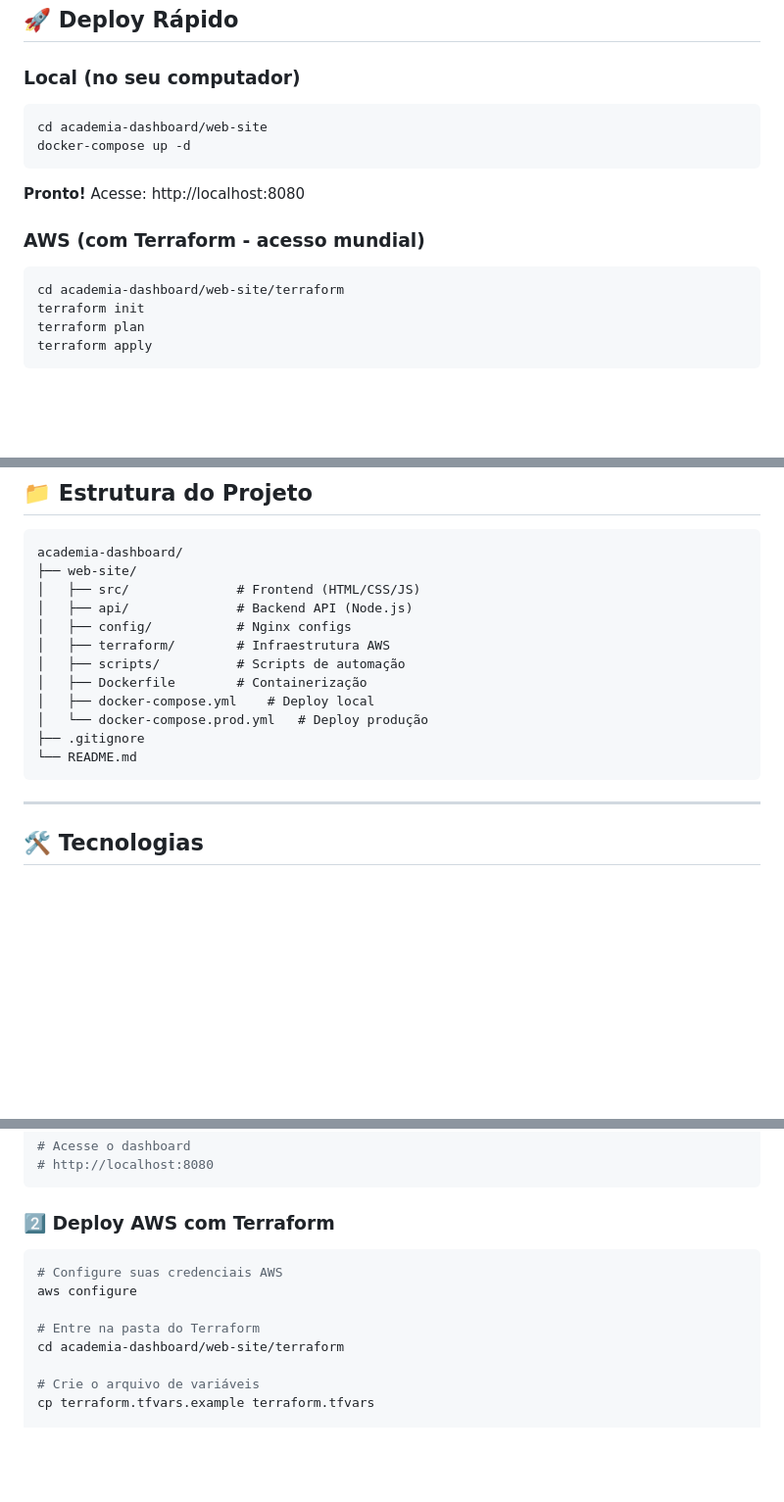
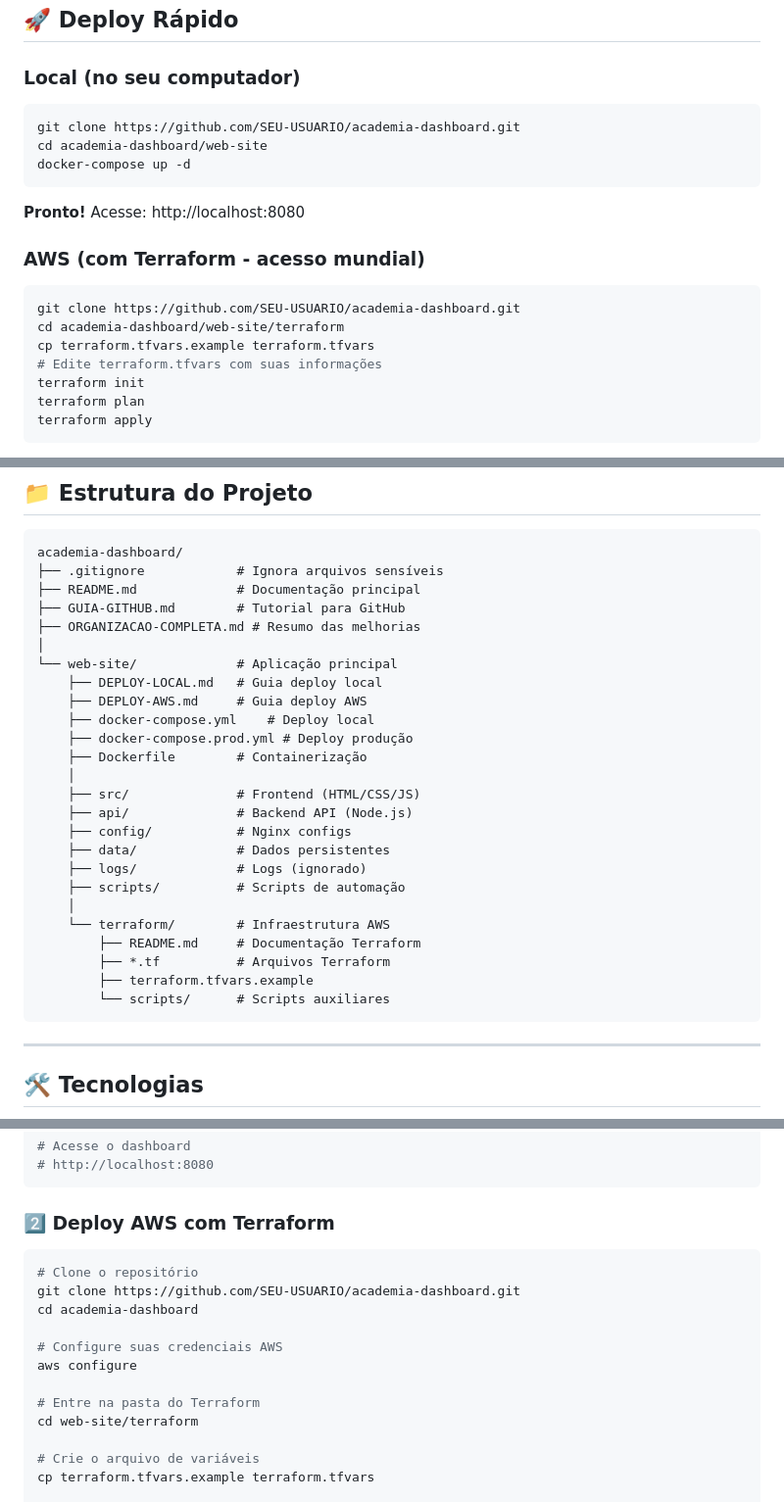
Before and after one commit to DavidMenezess/academia-dashboard, a Markdown page: README.md, 3 parts joined by grey strips. Shown: that part at 98% size. Drawn GitHub-style; blank space fills up the shorter version.

````diff
--- a/README.md
+++ b/README.md
@@ -11,6 +11,7 @@ Dashboard moderno para gestão de academias com upload de dados via Excel/CSV e
 ### **Local (no seu computador)**
 
 ```bash
+git clone https://github.com/SEU-USUARIO/academia-dashboard.git
 cd academia-dashboard/web-site
 docker-compose up -d
 ```
@@ -19,7 +20,10 @@ docker-compose up -d
 ### **AWS (com Terraform - acesso mundial)**
 
 ```bash
+git clone https://github.com/SEU-USUARIO/academia-dashboard.git
 cd academia-dashboard/web-site/terraform
+cp terraform.tfvars.example terraform.tfvars
+# Edite terraform.tfvars com suas informações
 terraform init
 terraform plan
 terraform apply
@@ -48,17 +52,30 @@ terraform apply
 
 ```
 academia-dashboard/
-├── web-site/
-│   ├── src/              # Frontend (HTML/CSS/JS)
-│   ├── api/              # Backend API (Node.js)
-│   ├── config/           # Nginx configs
-│   ├── terraform/        # Infraestrutura AWS
-│   ├── scripts/          # Scripts de automação
-│   ├── Dockerfile        # Containerização
-│   ├── docker-compose.yml    # Deploy local
-│   └── docker-compose.prod.yml   # Deploy produção
-├── .gitignore
-└── README.md
+├── .gitignore            # Ignora arquivos sensíveis
+├── README.md             # Documentação principal
+├── GUIA-GITHUB.md        # Tutorial para GitHub
+├── ORGANIZACAO-COMPLETA.md # Resumo das melhorias
+│
+└── web-site/             # Aplicação principal
+    ├── DEPLOY-LOCAL.md   # Guia deploy local
+    ├── DEPLOY-AWS.md     # Guia deploy AWS
+    ├── docker-compose.yml    # Deploy local
+    ├── docker-compose.prod.yml # Deploy produção
+    ├── Dockerfile        # Containerização
+    │
+    ├── src/              # Frontend (HTML/CSS/JS)
+    ├── api/              # Backend API (Node.js)
+    ├── config/           # Nginx configs
+    ├── data/             # Dados persistentes
+    ├── logs/             # Logs (ignorado)
+    ├── scripts/          # Scripts de automação
+    │
+    └── terraform/        # Infraestrutura AWS
+        ├── README.md     # Documentação Terraform
+        ├── *.tf          # Arquivos Terraform
+        ├── terraform.tfvars.example
+        └── scripts/      # Scripts auxiliares
 ```
 
 ---
@@ -121,11 +138,15 @@ docker-compose up -d
 ### 2️⃣ Deploy AWS com Terraform
 
 ```bash
+# Clone o repositório
+git clone https://github.com/SEU-USUARIO/academia-dashboard.git
+cd academia-dashboard
+
 # Configure suas credenciais AWS
 aws configure
 
 # Entre na pasta do Terraform
-cd academia-dashboard/web-site/terraform
+cd web-site/terraform
 
 # Crie o arquivo de variáveis
 cp terraform.tfvars.example terraform.tfvars
````
Also changed, not shown: ATUALIZACOES-DOCUMENTACAO.md (added, +192 -0 lines), GUIA-GITHUB.md (+54 -0 lines).
